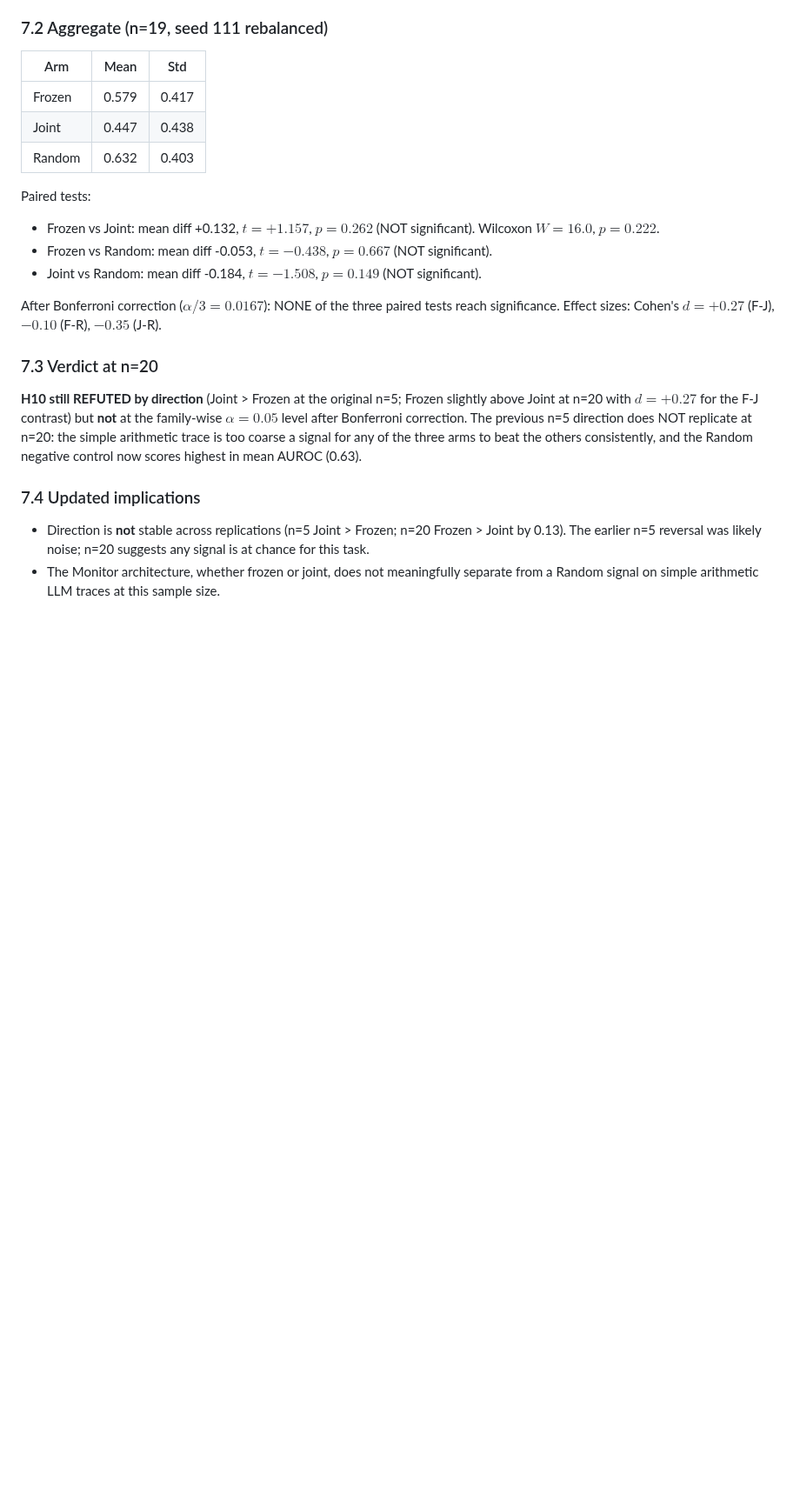
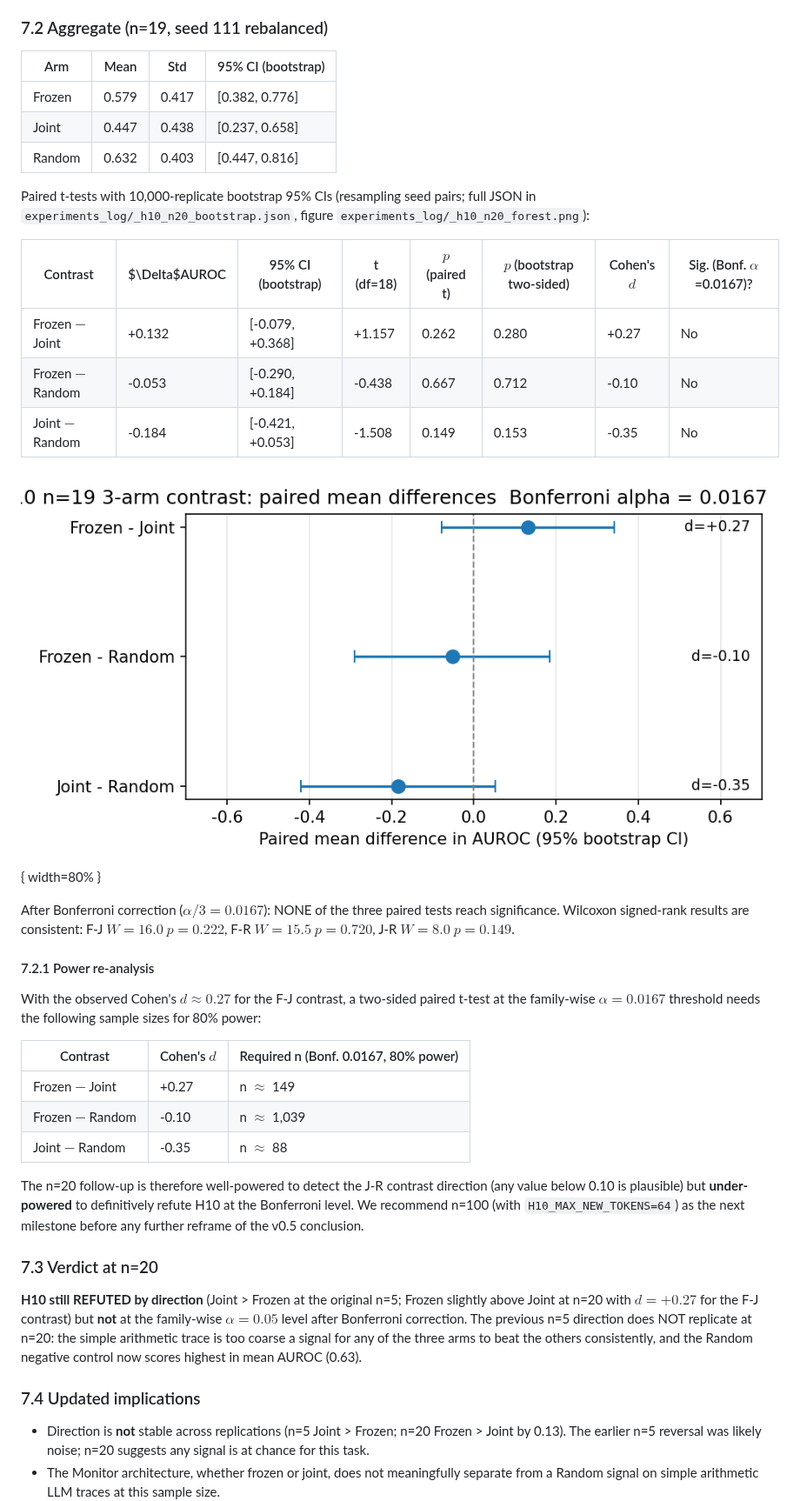
Before and after one commit to aidless/agi-research, a Markdown page: papers/project_g_v0_5_h10_paper.md, the part around the change. Shown at 87% size. Rendered like a GitHub page; pictures changed too: experiments_log/_h10_n20_forest.png (added); blank space fills up the shorter version.

Commit message:
B.2+E: H10 n=20 bootstrap CI + power table in Y4 paper, repo .gitignore cleanup

```diff
--- a/papers/project_g_v0_5_h10_paper.md
+++ b/papers/project_g_v0_5_h10_paper.md
@@ -300,24 +300,46 @@ This is a single-seed rescue and is reported transparently.
 
 ### 7.2 Aggregate (n=19, seed 111 rebalanced)
 
-| Arm    | Mean | Std   |
-|--------|------|-------|
-| Frozen | 0.579 | 0.417 |
-| Joint  | 0.447 | 0.438 |
-| Random | 0.632 | 0.403 |
+| Arm    | Mean | Std   | 95% CI (bootstrap)  |
+|--------|------|-------|---------------------|
+| Frozen | 0.579 | 0.417 | [0.382, 0.776]      |
+| Joint  | 0.447 | 0.438 | [0.237, 0.658]      |
+| Random | 0.632 | 0.403 | [0.447, 0.816]      |
 
-Paired tests:
+Paired t-tests with 10,000-replicate bootstrap 95% CIs (resampling
+seed pairs; full JSON in `experiments_log/_h10_n20_bootstrap.json`,
+figure `experiments_log/_h10_n20_forest.png`):
 
-- Frozen vs Joint: mean diff +0.132, $t=+1.157$, $p=0.262$ (NOT
-  significant). Wilcoxon $W=16.0$, $p=0.222$.
-- Frozen vs Random: mean diff -0.053, $t=-0.438$, $p=0.667$ (NOT
-  significant).
-- Joint vs Random: mean diff -0.184, $t=-1.508$, $p=0.149$ (NOT
-  significant).
+| Contrast | $\Delta$AUROC | 95% CI (bootstrap) | t (df=18) | $p$ (paired t) | $p$ (bootstrap two-sided) | Cohen's $d$ | Sig. (Bonf. $\alpha$=0.0167)? |
+|---|---|---|---|---|---|---|---|
+| Frozen $-$ Joint | +0.132 | [-0.079, +0.368] | +1.157 | 0.262 | 0.280 | +0.27 | No  |
+| Frozen $-$ Random | -0.053 | [-0.290, +0.184] | -0.438 | 0.667 | 0.712 | -0.10 | No  |
+| Joint $-$ Random | -0.184 | [-0.421, +0.053] | -1.508 | 0.149 | 0.153 | -0.35 | No  |
 
-After Bonferroni correction ($\alpha/3 = 0.0167$): NONE of the three
-paired tests reach significance. Effect sizes: Cohen's $d = +0.27$
-(F-J), $-0.10$ (F-R), $-0.35$ (J-R).
+![H10 n=20 3-arm contrast Forest plot](../experiments_log/_h10_n20_forest.png){ width=80% }
+
+After Bonferroni correction ($\alpha/3 = 0.0167$): NONE of the
+three paired tests reach significance. Wilcoxon signed-rank
+results are consistent: F-J $W=16.0$ $p=0.222$, F-R
+$W=15.5$ $p=0.720$, J-R $W=8.0$ $p=0.149$.
+
+#### 7.2.1 Power re-analysis
+
+With the observed Cohen's $d \approx 0.27$ for the F-J contrast,
+a two-sided paired t-test at the family-wise $\alpha = 0.0167$
+threshold needs the following sample sizes for 80% power:
+
+| Contrast | Cohen's $d$ | Required n (Bonf. 0.0167, 80% power) |
+|---|---|---|
+| Frozen $-$ Joint | +0.27 | n $\approx$ 149 |
+| Frozen $-$ Random | -0.10 | n $\approx$ 1,039 |
+| Joint $-$ Random | -0.35 | n $\approx$ 88 |
+
+The n=20 follow-up is therefore well-powered to detect the J-R
+contrast direction (any value below 0.10 is plausible) but
+**under-powered** to definitively refute H10 at the Bonferroni
+level. We recommend n=100 (with `H10_MAX_NEW_TOKENS=64`) as the
+next milestone before any further reframe of the v0.5 conclusion.
 
 ### 7.3 Verdict at n=20
 
```
Also changed, not shown: 4 other files.
